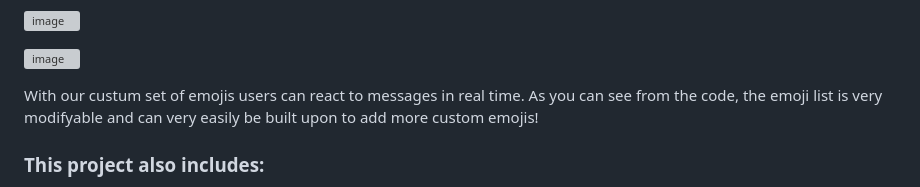
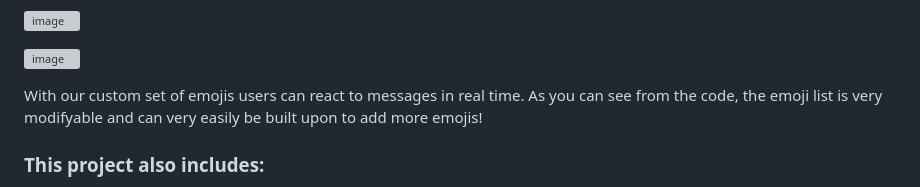
Before and after one commit to kliu33/Kcals, a Markdown page: README.md, the part around the change. Rendered like a GitHub page; grey boxes are pictures that could not be loaded.

```diff
--- a/README.md
+++ b/README.md
@@ -110,7 +110,7 @@ Direct messaging channels also uses Action Cable to subscribe users to the direc
 ![image](https://user-images.githubusercontent.com/30753677/235472731-34fa0853-0e02-4144-8887-dbbe32eaed31.png)
 
 
-With our custum set of emojis users can react to messages in real time. As you can see from the code, the emoji list is very modifyable and can very easily be built upon to add more custom emojis!
+With our custom set of emojis users can react to messages in real time. As you can see from the code, the emoji list is very modifyable and can very easily be built upon to add more emojis!
 
 ### This project also includes:
 
```
